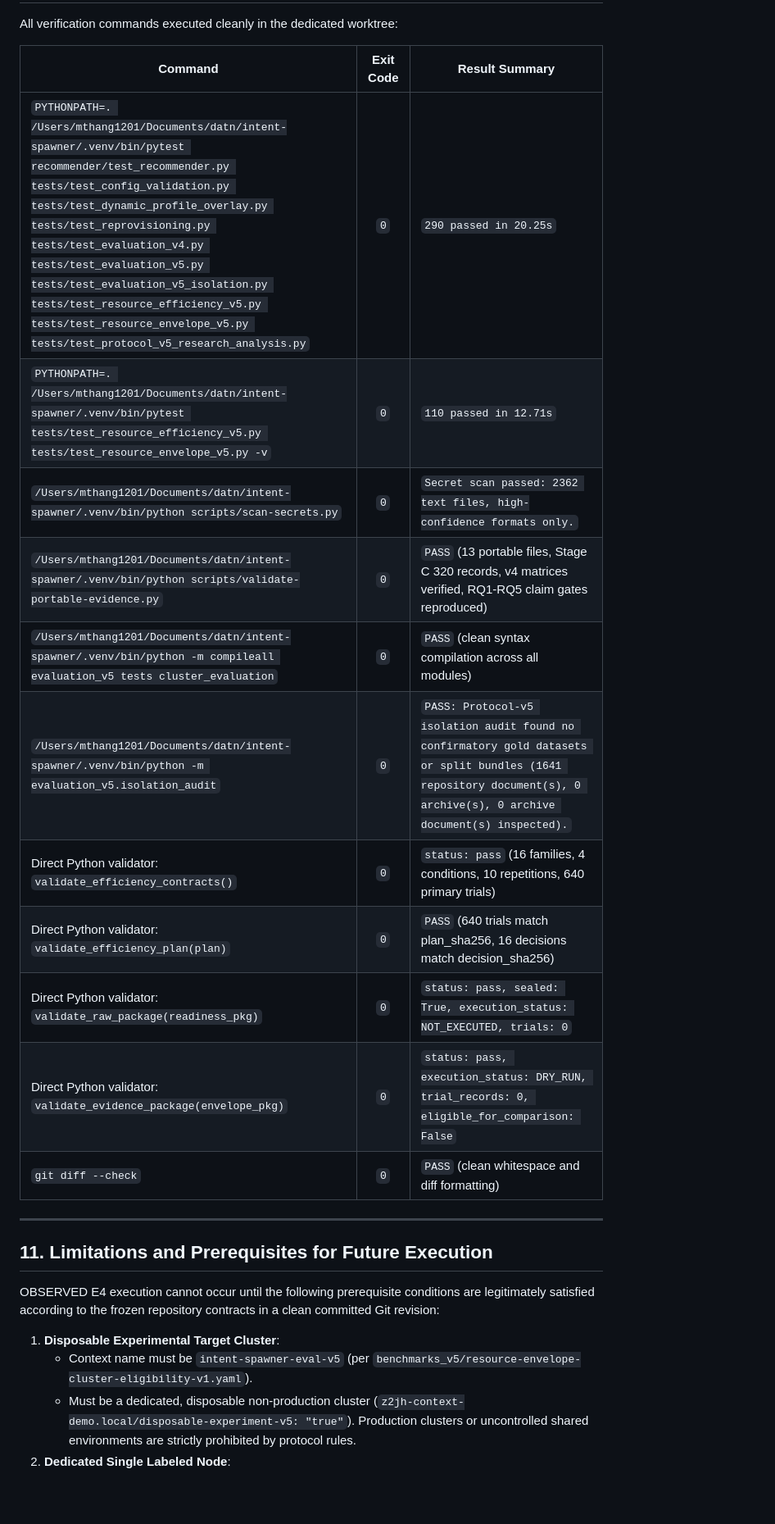
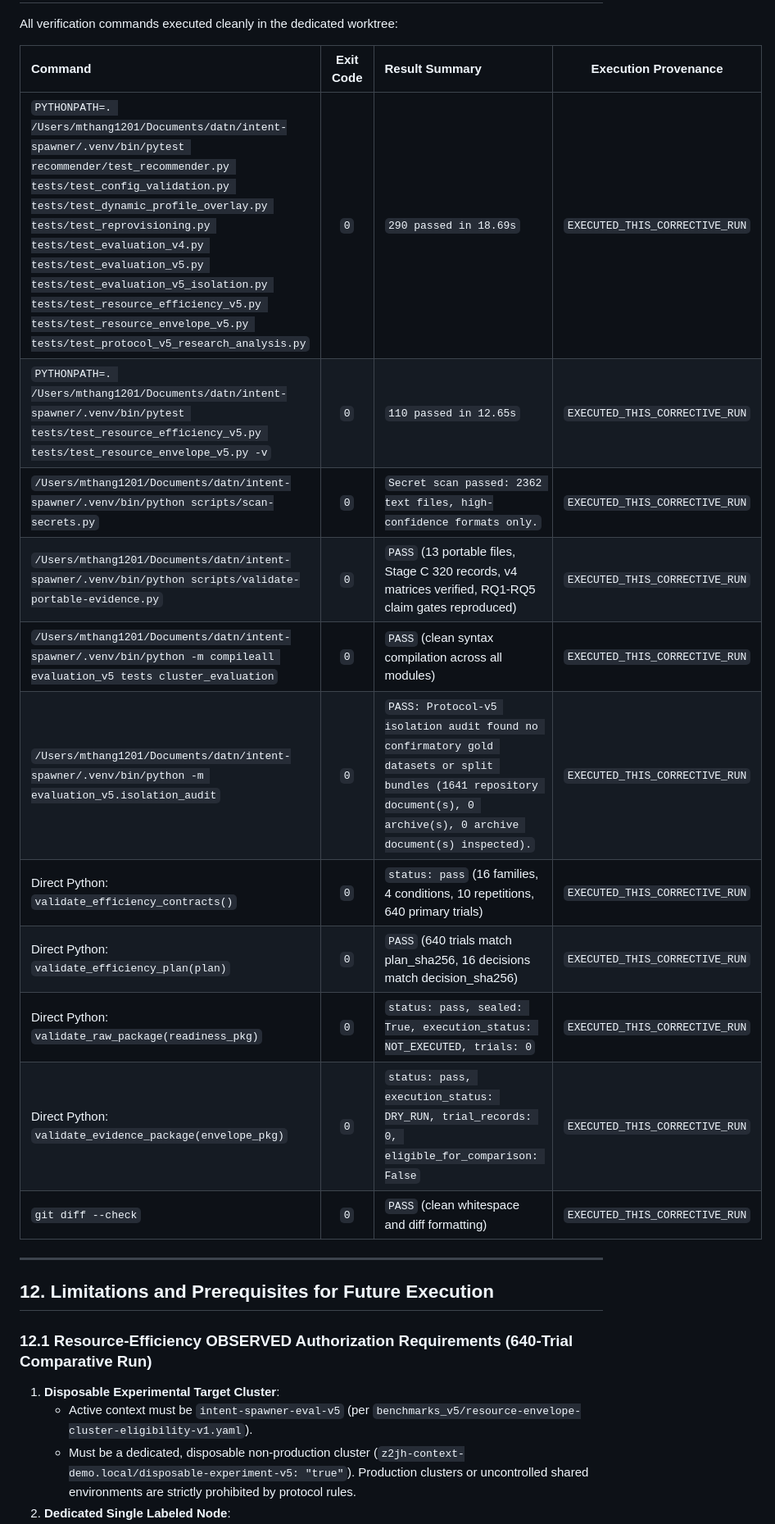
Before and after one commit to mthang1201/intent-spawner, a Markdown page: docs/evaluation/PROTOCOL_V5_E4_OBSERVED_EXECUTION_REPORT.md, the part around one of its changes. Shown at 82% size. GitHub-like rendering; blank space fills up the shorter version.

Commit message:
fix(protocol-v5): align E4 execution paths and namespace provenance

```diff
--- a/docs/evaluation/PROTOCOL_V5_E4_OBSERVED_EXECUTION_REPORT.md
+++ b/docs/evaluation/PROTOCOL_V5_E4_OBSERVED_EXECUTION_REPORT.md
@@ -169,28 +195,27 @@ Under `benchmarks_v5/resource-efficiency-capacity-v1.yaml`, capacity packing req
 
 All verification commands executed cleanly in the dedicated worktree:
 
-| Command | Exit Code | Result Summary |
-| --- | :---: | --- |
-| `PYTHONPATH=. /Users/mthang1201/Documents/datn/intent-spawner/.venv/bin/pytest recommender/test_recommender.py tests/test_config_validation.py tests/test_dynamic_profile_overlay.py tests/test_reprovisioning.py tests/test_evaluation_v4.py tests/test_evaluation_v5.py tests/test_evaluation_v5_isolation.py tests/test_resource_efficiency_v5.py tests/test_resource_envelope_v5.py tests/test_protocol_v5_research_analysis.py` | `0` | `290 passed in 20.25s` |
-| `PYTHONPATH=. /Users/mthang1201/Documents/datn/intent-spawner/.venv/bin/pytest tests/test_resource_efficiency_v5.py tests/test_resource_envelope_v5.py -v` | `0` | `110 passed in 12.71s` |
-| `/Users/mthang1201/Documents/datn/intent-spawner/.venv/bin/python scripts/scan-secrets.py` | `0` | `Secret scan passed: 2362 text files, high-confidence formats only.` |
-| `/Users/mthang1201/Documents/datn/intent-spawner/.venv/bin/python scripts/validate-portable-evidence.py` | `0` | `PASS` (13 portable files, Stage C 320 records, v4 matrices verified, RQ1-RQ5 claim gates reproduced) |
-| `/Users/mthang1201/Documents/datn/intent-spawner/.venv/bin/python -m compileall evaluation_v5 tests cluster_evaluation` | `0` | `PASS` (clean syntax compilation across all modules) |
-| `/Users/mthang1201/Documents/datn/intent-spawner/.venv/bin/python -m evaluation_v5.isolation_audit` | `0` | `PASS: Protocol-v5 isolation audit found no confirmatory gold datasets or split bundles (1641 repository document(s), 0 archive(s), 0 archive document(s) inspected).` |
-| Direct Python validator: `validate_efficiency_contracts()` | `0` | `status: pass` (16 families, 4 conditions, 10 repetitions, 640 primary trials) |
-| Direct Python validator: `validate_efficiency_plan(plan)` | `0` | `PASS` (640 trials match plan_sha256, 16 decisions match decision_sha256) |
-| Direct Python validator: `validate_raw_package(readiness_pkg)` | `0` | `status: pass, sealed: True, execution_status: NOT_EXECUTED, trials: 0` |
-| Direct Python validator: `validate_evidence_package(envelope_pkg)` | `0` | `status: pass, execution_status: DRY_RUN, trial_records: 0, eligible_for_comparison: False` |
-| `git diff --check` | `0` | `PASS` (clean whitespace and diff formatting) |
+| Command | Exit Code | Result Summary | Execution Provenance |
+| :--- | :---: | :--- | :---: |
+| `PYTHONPATH=. /Users/mthang1201/Documents/datn/intent-spawner/.venv/bin/pytest recommender/test_recommender.py tests/test_config_validation.py tests/test_dynamic_profile_overlay.py tests/test_reprovisioning.py tests/test_evaluation_v4.py tests/test_evaluation_v5.py tests/test_evaluation_v5_isolation.py tests/test_resource_efficiency_v5.py tests/test_resource_envelope_v5.py tests/test_protocol_v5_research_analysis.py` | `0` | `290 passed in 18.69s` | `EXECUTED_THIS_CORRECTIVE_RUN` |
+| `PYTHONPATH=. /Users/mthang1201/Documents/datn/intent-spawner/.venv/bin/pytest tests/test_resource_efficiency_v5.py tests/test_resource_envelope_v5.py -v` | `0` | `110 passed in 12.65s` | `EXECUTED_THIS_CORRECTIVE_RUN` |
+| `/Users/mthang1201/Documents/datn/intent-spawner/.venv/bin/python scripts/scan-secrets.py` | `0` | `Secret scan passed: 2362 text files, high-confidence formats only.` | `EXECUTED_THIS_CORRECTIVE_RUN` |
+| `/Users/mthang1201/Documents/datn/intent-spawner/.venv/bin/python scripts/validate-portable-evidence.py` | `0` | `PASS` (13 portable files, Stage C 320 records, v4 matrices verified, RQ1-RQ5 claim gates reproduced) | `EXECUTED_THIS_CORRECTIVE_RUN` |
+| `/Users/mthang1201/Documents/datn/intent-spawner/.venv/bin/python -m compileall evaluation_v5 tests cluster_evaluation` | `0` | `PASS` (clean syntax compilation across all modules) | `EXECUTED_THIS_CORRECTIVE_RUN` |
+| `/Users/mthang1201/Documents/datn/intent-spawner/.venv/bin/python -m evaluation_v5.isolation_audit` | `0` | `PASS: Protocol-v5 isolation audit found no confirmatory gold datasets or split bundles (1641 repository document(s), 0 archive(s), 0 archive document(s) inspected).` | `EXECUTED_THIS_CORRECTIVE_RUN` |
+| Direct Python: `validate_efficiency_contracts()` | `0` | `status: pass` (16 families, 4 conditions, 10 repetitions, 640 primary trials) | `EXECUTED_THIS_CORRECTIVE_RUN` |
+| Direct Python: `validate_efficiency_plan(plan)` | `0` | `PASS` (640 trials match plan_sha256, 16 decisions match decision_sha256) | `EXECUTED_THIS_CORRECTIVE_RUN` |
+| Direct Python: `validate_raw_package(readiness_pkg)` | `0` | `status: pass, sealed: True, execution_status: NOT_EXECUTED, trials: 0` | `EXECUTED_THIS_CORRECTIVE_RUN` |
+| Direct Python: `validate_evidence_package(envelope_pkg)` | `0` | `status: pass, execution_status: DRY_RUN, trial_records: 0, eligible_for_comparison: False` | `EXECUTED_THIS_CORRECTIVE_RUN` |
+| `git diff --check` | `0` | `PASS` (clean whitespace and diff formatting) | `EXECUTED_THIS_CORRECTIVE_RUN` |
 
 ---
 
-## 11. Limitations and Prerequisites for Future Execution
+## 12. Limitations and Prerequisites for Future Execution
 
-OBSERVED E4 execution cannot occur until the following prerequisite conditions are legitimately satisfied according to the frozen repository contracts in a clean committed Git revision:
-
+### 12.1 Resource-Efficiency OBSERVED Authorization Requirements (640-Trial Comparative Run)
 1. **Disposable Experimental Target Cluster**:
-   * Context name must be `intent-spawner-eval-v5` (per `benchmarks_v5/resource-envelope-cluster-eligibility-v1.yaml`).
+   * Active context must be `intent-spawner-eval-v5` (per `benchmarks_v5/resource-envelope-cluster-eligibility-v1.yaml`).
    * Must be a dedicated, disposable non-production cluster (`z2jh-context-demo.local/disposable-experiment-v5: "true"`). Production clusters or uncontrolled shared environments are strictly prohibited by protocol rules.
 2. **Dedicated Single Labeled Node**:
    * Contract requires `required_node_count: 1` (a single dedicated node, NOT a multinode cluster).
```
Also changed, not shown: other parts of docs/evaluation/PROTOCOL_V5_E4_OBSERVED_EXECUTION_REPORT.md (+53 -9 lines), docs/evaluation/NEXT_AGENT_CONTEXT.md (+27 -17 lines).
